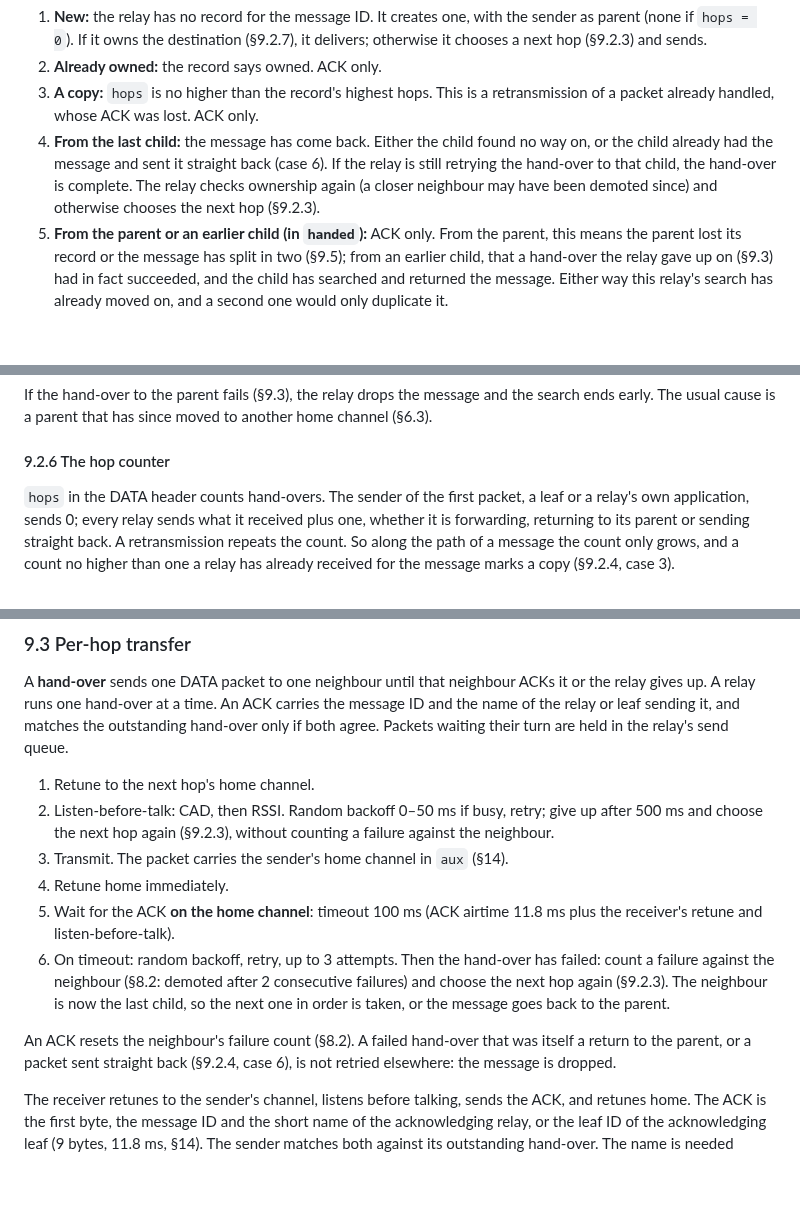
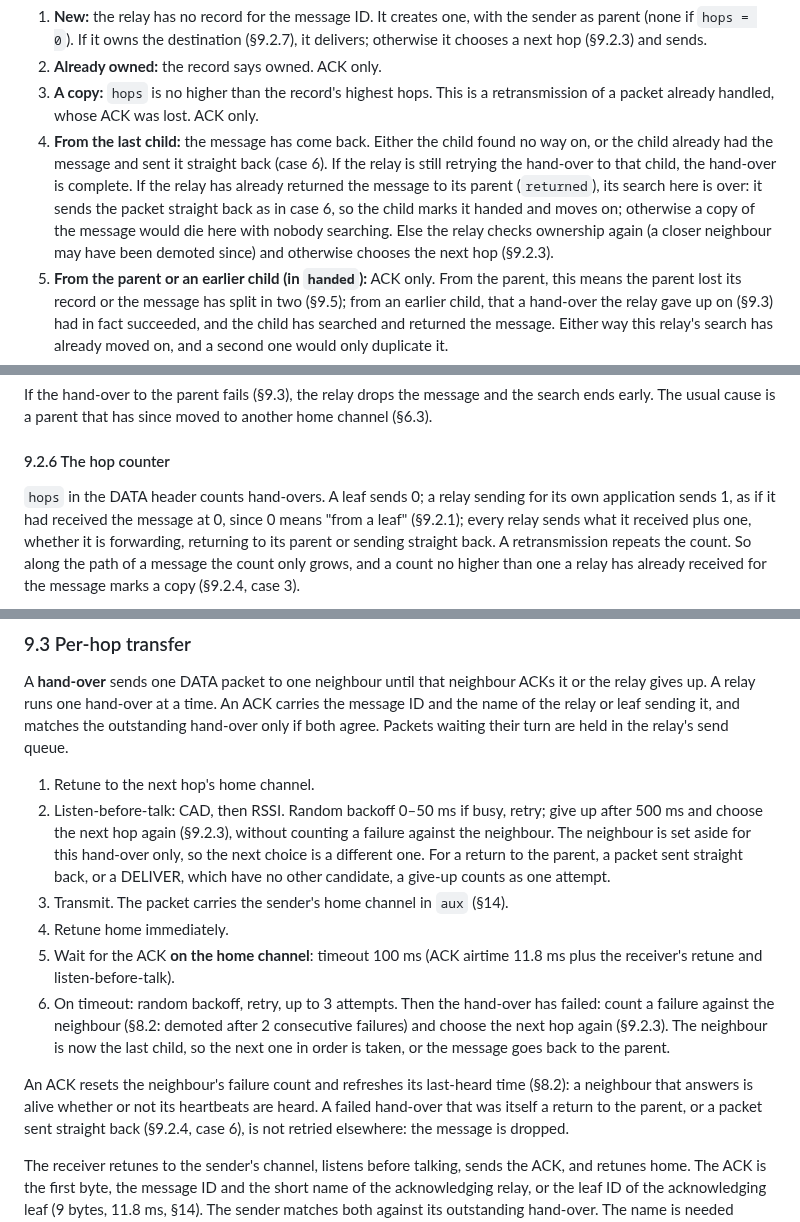
Before and after one commit to zond/bark, a Markdown page: docs/protocol.md, 3 parts joined by grey strips. Drawn GitHub-style; blank space fills up the shorter version.

Commit message:
Spec: a finished relay sends a late return straight back; hop count from a relay's own app
Found while implementing §9: without the returned flag a copy of the
message could die at a relay that had already returned it. Also the
give-up rule sets the neighbour aside for one hand-over, an ACK refreshes
liveness, and O14 records the hidden-terminal backoff question.

Co-Authored-By: Claude Fable 5.1 <noreply@anthropic.com>

```diff
--- a/docs/protocol.md
+++ b/docs/protocol.md
@@ -467,9 +468,13 @@ The packet is one of the following, tested in this order:
 4. **From the last child:** the message has come back. Either the child
    found no way on, or the child already had the message and sent it
    straight back (case 6). If the relay is still retrying the hand-over
-   to that child, the hand-over is complete. The relay checks ownership
-   again (a closer neighbour may have been demoted since) and otherwise
-   chooses the next hop (§9.2.3).
+   to that child, the hand-over is complete. If the relay has already
+   returned the message to its parent (`returned`), its search here is
+   over: it sends the packet straight back as in case 6, so the child
+   marks it handed and moves on; otherwise a copy of the message would
+   die here with nobody searching. Else the relay checks ownership again
+   (a closer neighbour may have been demoted since) and otherwise chooses
+   the next hop (§9.2.3).
 5. **From the parent or an earlier child (in `handed`):** ACK only. From
    the parent, this means the parent lost its record or the message has
    split in two (§9.5); from an earlier child, that a hand-over the relay
@@ -502,8 +507,9 @@ moved to another home channel (§6.3).
 
 #### 9.2.6 The hop counter
 
-`hops` in the DATA header counts hand-overs. The sender of the first
-packet, a leaf or a relay's own application, sends 0; every relay sends
+`hops` in the DATA header counts hand-overs. A leaf sends 0; a relay
+sending for its own application sends 1, as if it had received the
+message at 0, since 0 means "from a leaf" (§9.2.1); every relay sends
 what it received plus one, whether it is forwarding, returning to its
 parent or sending straight back. A retransmission repeats the count. So
 along the path of a message the count only grows, and a count no higher
@@ -562,7 +568,10 @@ Packets waiting their turn are held in the relay's send queue.
 1. Retune to the next hop's home channel.
 2. Listen-before-talk: CAD, then RSSI. Random backoff 0–50 ms if busy,
    retry; give up after 500 ms and choose the next hop again (§9.2.3),
-   without counting a failure against the neighbour.
+   without counting a failure against the neighbour. The neighbour is set
+   aside for this hand-over only, so the next choice is a different one.
+   For a return to the parent, a packet sent straight back, or a DELIVER,
+   which have no other candidate, a give-up counts as one attempt.
 3. Transmit. The packet carries the sender's home channel in `aux` (§14).
 4. Retune home immediately.
 5. Wait for the ACK **on the home channel**: timeout 100 ms (ACK airtime
@@ -573,7 +582,9 @@ Packets waiting their turn are held in the relay's send queue.
    (§9.2.3). The neighbour is now the last child, so the next one in order
    is taken, or the message goes back to the parent.
 
-An ACK resets the neighbour's failure count (§8.2). A failed hand-over
+An ACK resets the neighbour's failure count and refreshes its last-heard
+time (§8.2): a neighbour that answers is alive whether or not its
+heartbeats are heard. A failed hand-over
 that was itself a return to the parent, or a packet sent straight back
 (§9.2.4, case 6), is not retried elsewhere: the message is dropped.
 
```
Also changed, not shown: other parts of docs/protocol.md (+2 -0 lines).
